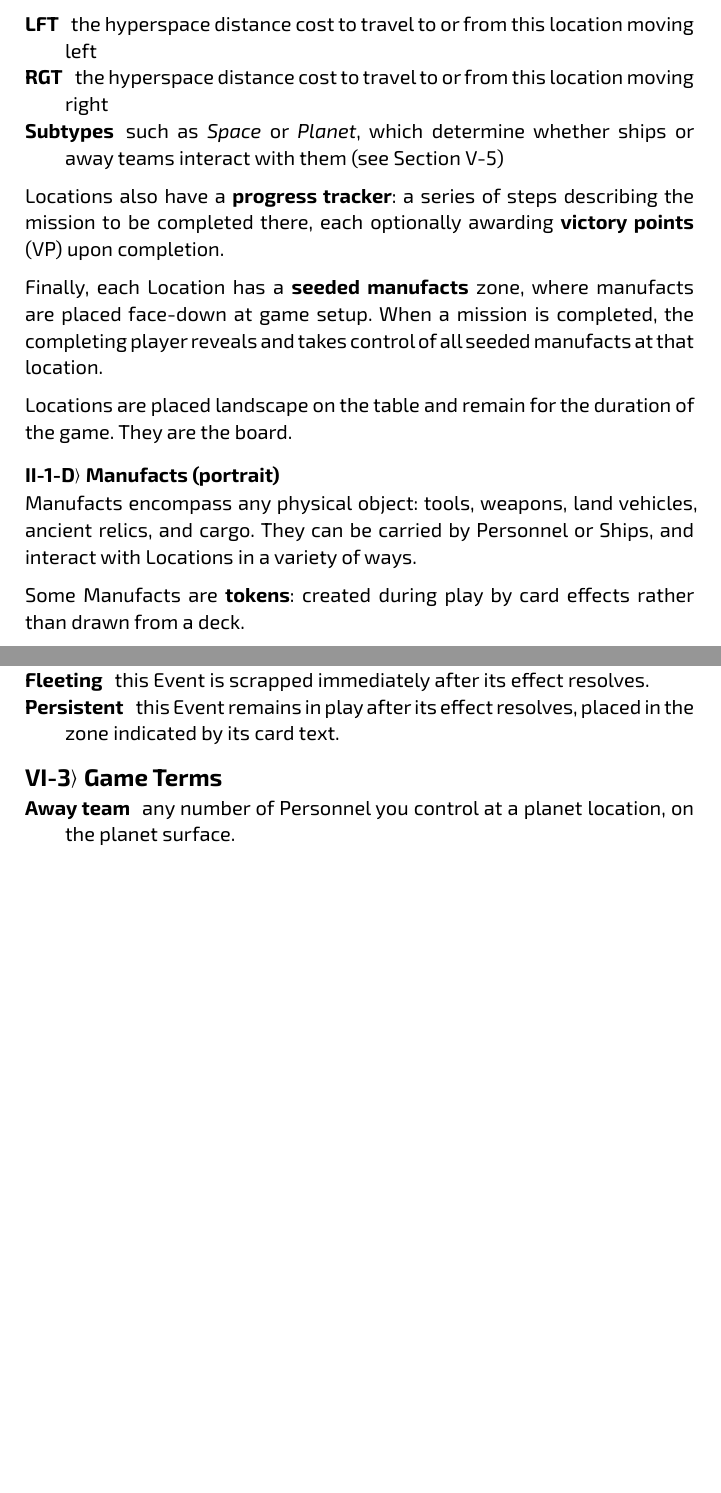
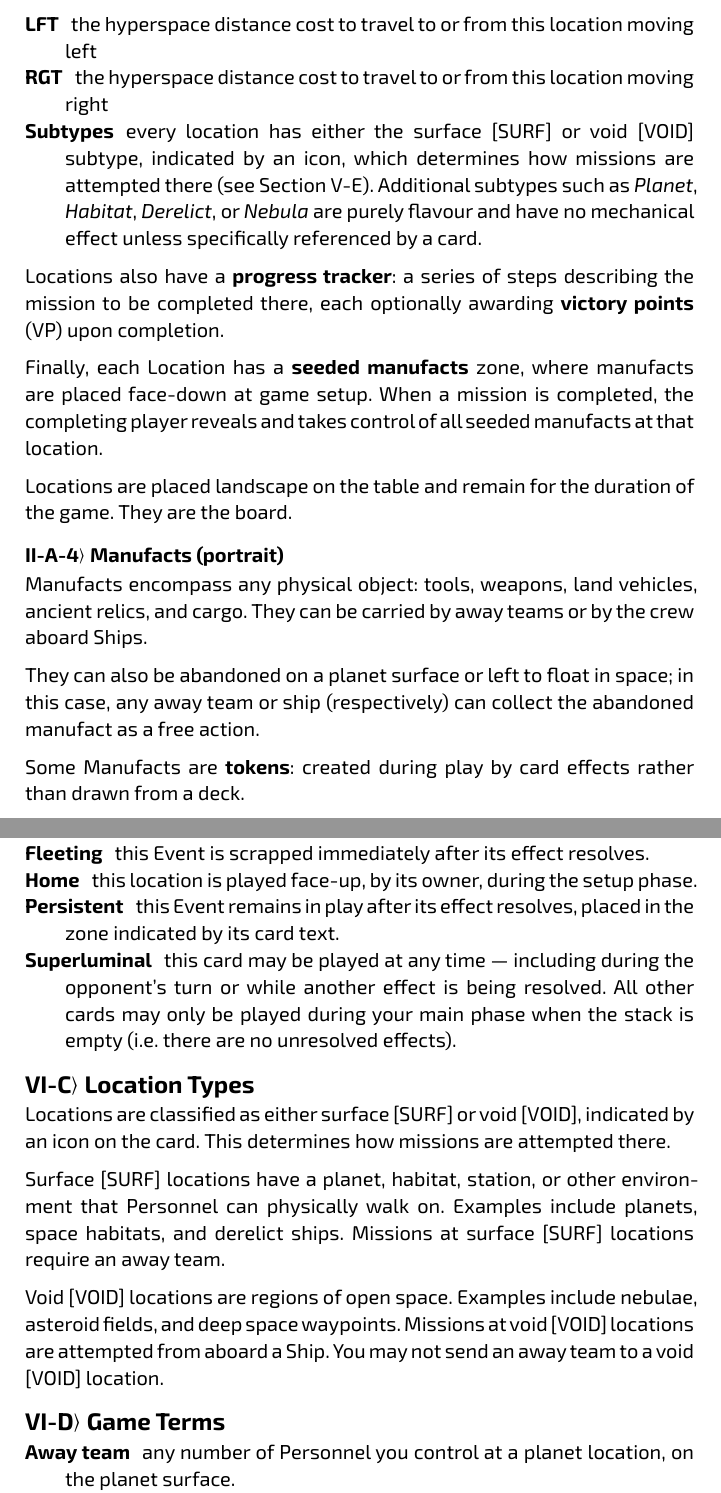
Before and after one commit to albx79/uncharted-void, a Typst document (rulebook-v2.typ): two parts of pages 3 and 10 of 11 before the commit and two parts of pages 3 and 11 of 12 after it, joined at a grey line, cut so that both start at the same text, the shorter picture padded with empty space. Compiled offline with Typst 0.15.

Commit message:
major cleanup before writing intro

```diff
--- a/rulebook-v2.typ
+++ b/rulebook-v2.typ
@@ -40,4 +40,3 @@ Personnel provides when placed in the resource zone.
 
 === Ships (landscape)
 
-Ships are the vessels that carry your Personnel across the space line.
@@ -62,8 +64,10 @@ Each Location card has:
 
 / LFT: the hyperspace distance cost to travel to or from this location moving left
 / RGT: the hyperspace distance cost to travel to or from this location moving right
-/ Subtypes: such as _Space_ or _Planet_, which determine whether ships or away teams
-  interact with them (see @missions)
+/ Subtypes: every location has either the surface [SURF] or void [VOID] subtype,
+  indicated by an icon, which determines how missions are attempted there (see @missions).
+  Additional subtypes such as _Planet_, _Habitat_, _Derelict_, or _Nebula_ are purely
+  flavour and have no mechanical effect unless specifically referenced by a card.
 
 Locations also have a *progress tracker*: a series of steps describing the mission
 to be completed there, each optionally awarding *victory points* (VP) upon completion.
@@ -78,14 +82,18 @@ They are the board.
 === Manufacts (portrait)
 
 Manufacts encompass any physical object: tools, weapons, land vehicles, ancient relics,
-and cargo. They can be carried by Personnel or Ships, and interact with Locations
-in a variety of ways.
+and cargo.
+They can be carried by away teams or by the crew aboard Ships.
+
+They can also be abandoned on a planet surface or left to float in space;
+in this case, any away team or ship (respectively) can collect the abandoned
+manufact as a free action.
 
 Some Manufacts are *tokens*: created during play by card effects rather than drawn
 from a deck.
 
 Manufacts may have a *SIZ* attribute. A Ship with a *Hold N* keyword can carry any
-Manufact or Ship of SIZ N or less.
+number of Manufacts or Ships of SIZ N or less.
 
 === Events (portrait or landscape)
 
@@ -364,4 +370,8 @@ any remaining missions), the player with the most VP wins immediately.
-  are no resolved effects.
+/ Hold N: this Ship can carry any number of Manufacts or Ships of SIZ N or less.
+/ Superluminally: this ability may be activated at any time — including
+  during the opponent's turn or while another effect is being resolved.
+  All other activated abilities may only be used during your main phase
+  when the stack is empty (i.e. there are no unresolved effects).
 
-== Event Subtypes
+== Special Subtypes
 
@@ -368,10 +382,32 @@ any remaining missions), the player with the most VP wins immediately.
+/ [SURF]: (Surface); this location has a planet, habitat, station, or other environment
+  that Personnel can physically walk on. Missions here require an away team.
+/ [VOID]: (Void); this location is a region of open space. Missions here must be
+  attempted from aboard a Ship. You may not send an away team to a void [VOID] location.
 / Fleeting: this Event is scrapped immediately after its effect resolves.
+/ Home: this location is played face-up, by its owner, during the setup phase.
 / Persistent: this Event remains in play after its effect resolves, placed
   in the zone indicated by its card text.
+/ Superluminal: this card may be played at any time — including during the
+  opponent's turn or while another effect is being resolved.
+  All other cards may only be played during your main phase when the
+  stack is empty (i.e. there are no unresolved effects).
 
-== Game Terms
+== Location Types
+
+Locations are classified as either surface [SURF] or void [VOID], indicated
+by an icon on the card. This determines how missions are attempted there.
+
+Surface [SURF] locations have a planet, habitat, station, or other environment
+that Personnel can physically walk on. Examples include planets, space habitats,
+and derelict ships. Missions at surface [SURF] locations require an away team.
+
+Void [VOID] locations are regions of open space. Examples include nebulae,
+asteroid fields, and deep space waypoints. Missions at void [VOID] locations
+are attempted from aboard a Ship.
+You may not send an away team to a void [VOID] location.
+
+== Game Terms <game-terms>
 
 / Away team: any number of Personnel you control at a planet location,
   on the planet surface.
 / Crew: any number of Personnel you control aboard a Ship.
-/ Team: a crew or an away team.
```
Also changed, not shown: rulebook-v2.typ (61 more changed lines).
